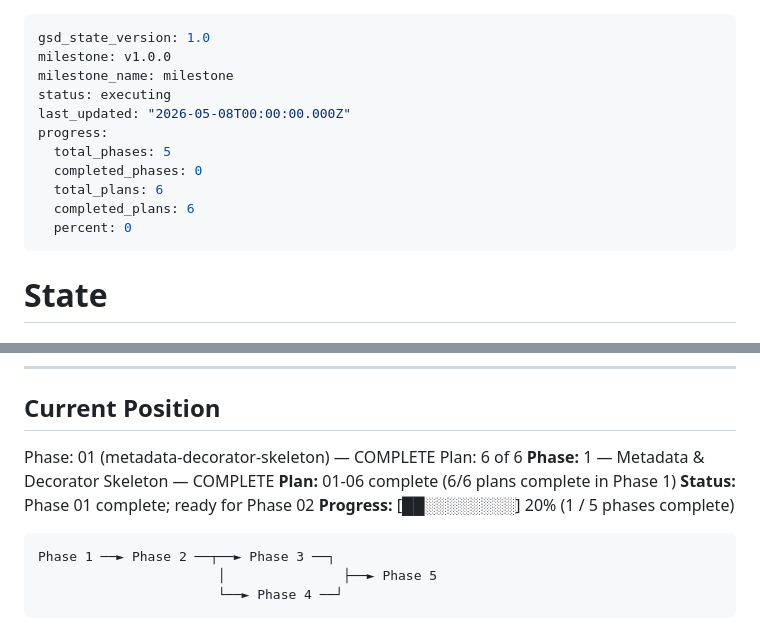
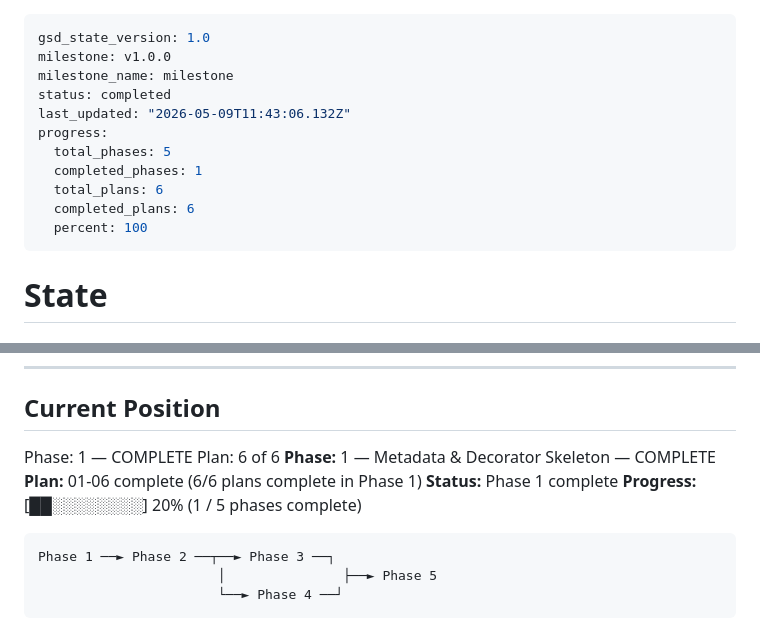
Before and after one commit to nirajk77777/express-rest-decorators, a Markdown page: .planning/STATE.md, 2 parts joined by grey strips. Rendered like a GitHub page.

Commit message:
docs(01): mark phase 1 complete - verification passed (5/5 SC after gap closure)

````diff
--- a/.planning/STATE.md
+++ b/.planning/STATE.md
@@ -2,14 +2,14 @@
 gsd_state_version: 1.0
 milestone: v1.0.0
 milestone_name: milestone
-status: executing
-last_updated: "2026-05-08T00:00:00.000Z"
+status: completed
+last_updated: "2026-05-09T11:43:06.132Z"
 progress:
   total_phases: 5
-  completed_phases: 0
+  completed_phases: 1
   total_plans: 6
   completed_plans: 6
-  percent: 0
+  percent: 100
 ---
 
 # State
@@ -39,11 +39,11 @@ progress:
 
 ## Current Position
 
-Phase: 01 (metadata-decorator-skeleton) — COMPLETE
+Phase: 1 — COMPLETE
 Plan: 6 of 6
 **Phase:** 1 — Metadata & Decorator Skeleton — COMPLETE
 **Plan:** 01-06 complete (6/6 plans complete in Phase 1)
-**Status:** Phase 01 complete; ready for Phase 02
+**Status:** Phase 1 complete
 **Progress:** [██░░░░░░░░] 20% (1 / 5 phases complete)
 
 ```
````
Also changed, not shown: 1 other file.
